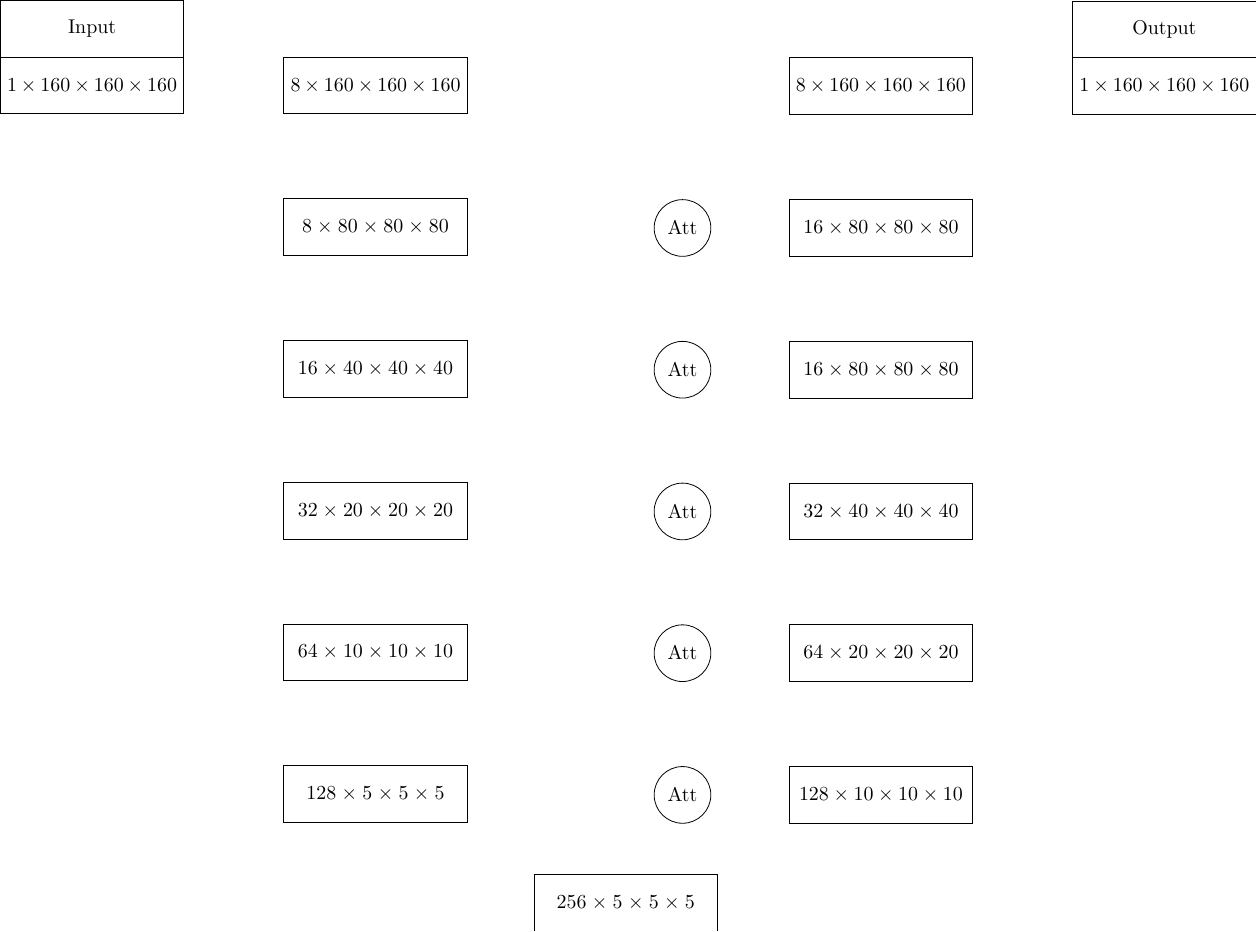
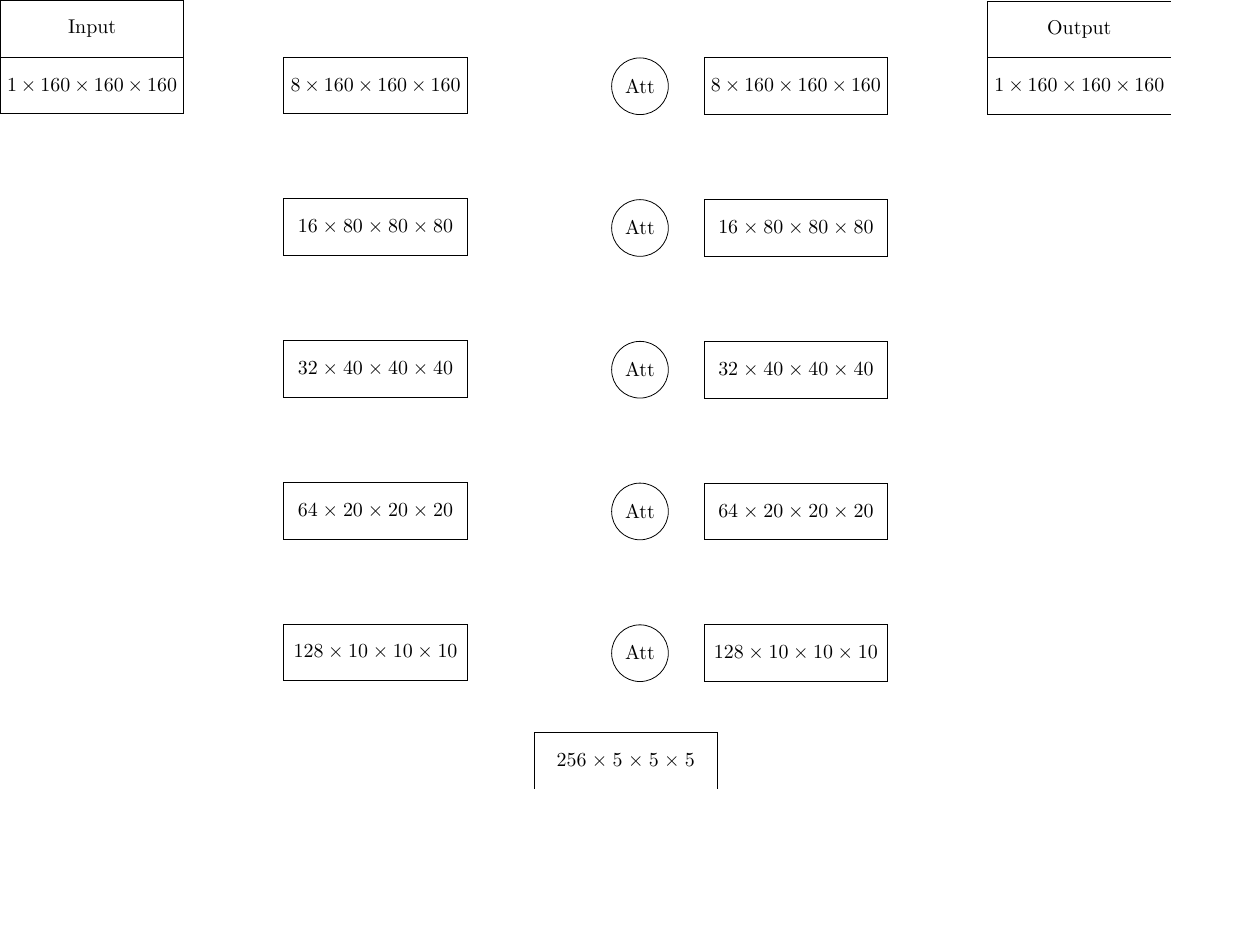
Before and after one commit to JGIBristol/zebrafish_jaw_segmentation, a LaTeX figure (paper_diagrams/net_diagram.tex): the whole page, the shorter picture padded with empty space. Compiled offline with pdfLaTeX.

Commit message:
fix the feature map sizes

```diff
--- a/paper_diagrams/net_diagram.tex
+++ b/paper_diagrams/net_diagram.tex
@@ -39,20 +39,19 @@
     % Contracting path
     \node (head) [block, right of=input, xshift=\blockwidth] {$8\times160\times160\times160$};
 
-    \node (enc1) [block, below of=head, yshift=\yshift]{$8\times80\times80\times80$};
-    \node (enc2) [block, below of=enc1, yshift=\yshift]{$16\times40\times40\times40$};
-    \node (enc3) [block, below of=enc2, yshift=\yshift]{$32\times20\times20\times20$};
-    \node (enc4) [block, below of=enc3, yshift=\yshift]{$64\times10\times10\times10$};
-    \node (enc5) [block, below of=enc4, yshift=\yshift]{$128\times5\times5\times5$};
+    \node (enc1) [block, below of=head, yshift=\yshift]{$16\times80\times80\times80$};
+    \node (enc2) [block, below of=enc1, yshift=\yshift]{$32\times40\times40\times40$};
+    \node (enc3) [block, below of=enc2, yshift=\yshift]{$64\times20\times20\times20$};
+    \node (enc4) [block, below of=enc3, yshift=\yshift]{$128\times10\times10\times10$};
 
     % Bottom layer
-    \node (bottom) [block, below right of=enc5, yshift=\yshift, xshift=\blockwidth]{$256\times5\times5\times5$};
+    \node (bottom) [block, below right of=enc4, yshift=\yshift, xshift=\blockwidth]{$256\times5\times5\times5$};
 
     % Expanding Path
-    \node (dec5) [block, above of=bottom, yshift=\yshift + 0.4\blockheight, xshift=1.5\blockwidth]{$128\times10\times10\times10$};
-    \node (dec4) [block, above of=dec5,   yshift=\yshift + \blockheight]{$64\times20\times20\times20$};
-    \node (dec3) [block, above of=dec4,   yshift=\yshift + \blockheight]{$32\times40\times40\times40$};
-    \node (dec2) [block, above of=dec3,   yshift=\yshift + \blockheight]{$16\times80\times80\times80$};
+    % No idea why the yshift is not working here
+    \node (dec4) [block, above of=bottom, yshift=\yshift + 0.4\blockheight, xshift=\blockwidth]{$128\times10\times10\times10$};
+    \node (dec3) [block, above of=dec4,   yshift=\yshift + \blockheight]{$64\times20\times20\times20$};
+    \node (dec2) [block, above of=dec3,   yshift=\yshift + \blockheight]{$32\times40\times40\times40$};
     \node (dec1) [block, above of=dec2,   yshift=\yshift + \blockheight]{$16\times80\times80\times80$};
 
     \node (reduce) [block, above of=dec1, yshift=\yshift + \blockheight]{$8\times160\times160\times160$};
@@ -62,11 +61,11 @@
     \node (output_label) [block, above of=output, yshift=-1cm]{Output};
 
     % Attention Mechanisms
-    \node (att5) [attention, left of=dec5, xshift=-0.5\blockwidth] {Att};
-    \node (att4) [attention, left of=dec4, xshift=-0.5\blockwidth] {Att};
-    \node (att3) [attention, left of=dec3, xshift=-0.5\blockwidth] {Att};
-    \node (att2) [attention, left of=dec2, xshift=-0.5\blockwidth] {Att};
-    \node (att1) [attention, left of=dec1, xshift=-0.5\blockwidth] {Att};
+    \node (att5) [attention, left of=reduce, xshift=-0.25\blockwidth] {Att};
+    \node (att4) [attention, left of=dec4, xshift=-0.25\blockwidth] {Att};
+    \node (att3) [attention, left of=dec3, xshift=-0.25\blockwidth] {Att};
+    \node (att2) [attention, left of=dec2, xshift=-0.25\blockwidth] {Att};
+    \node (att1) [attention, left of=dec1, xshift=-0.25\blockwidth] {Att};
 
     % ==== Arrows
     % Contracting
```
